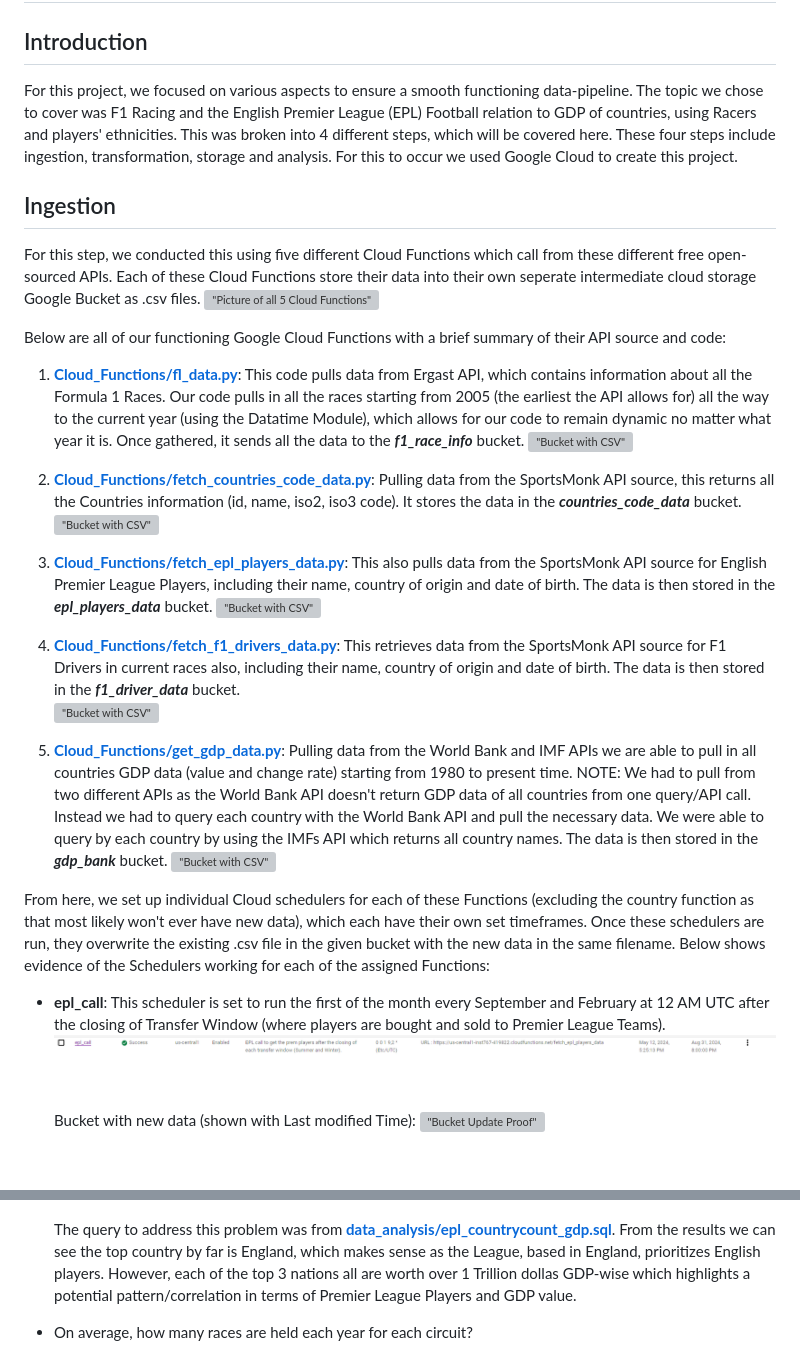
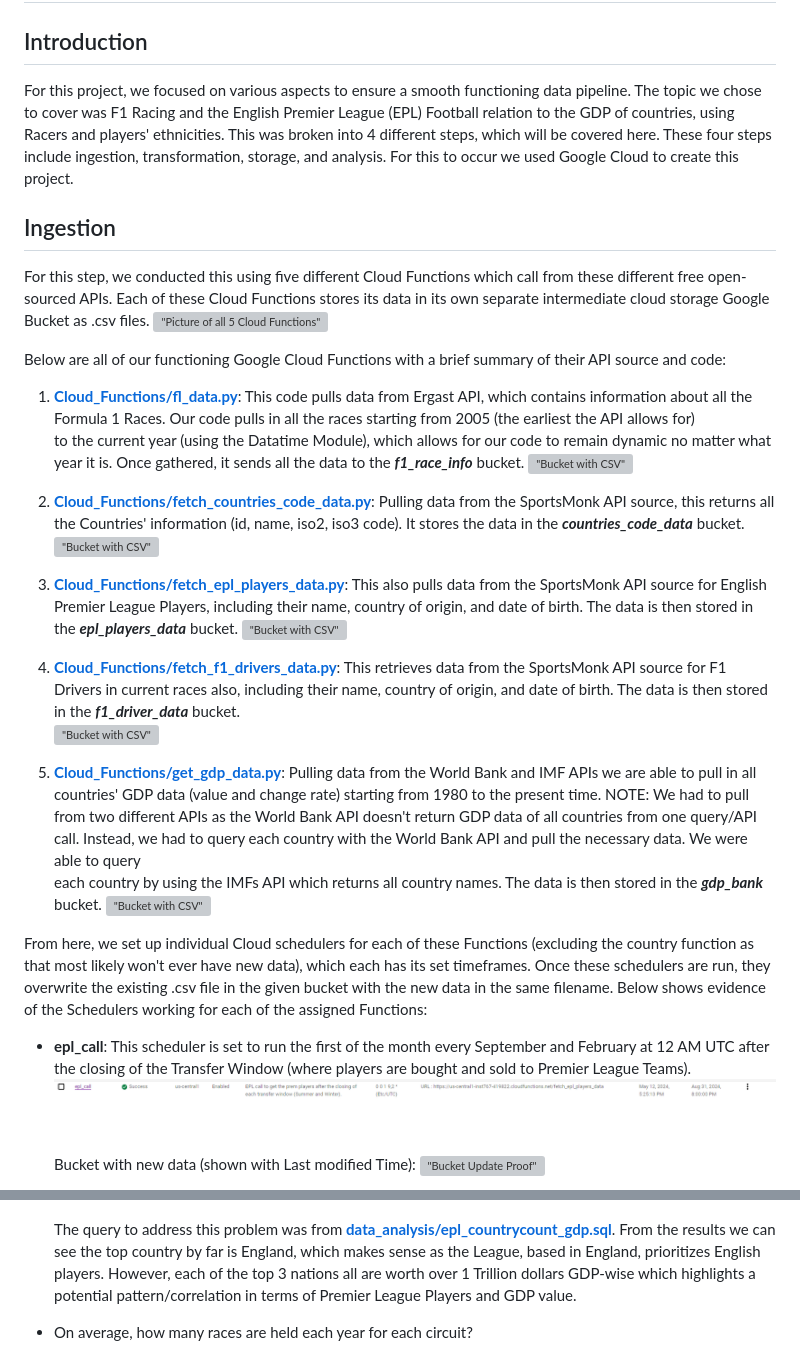
Before and after one commit to KamranDjourshari24/INST767_Project, a Markdown page: README.md, 2 parts joined by grey strips. Drawn GitHub-style; blank space fills up the shorter version; grey boxes are pictures that could not be loaded.

```diff
--- a/README.md
+++ b/README.md
@@ -4,18 +4,18 @@
 
 ## Introduction
 For this project, we focused on various aspects to ensure a smooth functioning
-data-pipeline. The topic we chose to cover was F1 Racing and the English Premier
-League (EPL) Football relation to GDP of countries, using Racers and
+data pipeline. The topic we chose to cover was F1 Racing and the English Premier
+League (EPL) Football relation to the GDP of countries, using Racers and
 players' ethnicities. This was broken into 4 different steps, which
 will be covered here. These four steps include ingestion, transformation,
-storage and analysis. For this to occur we used Google Cloud to create this
+storage, and analysis. For this to occur we used Google Cloud to create this
 project.
 
 
 ## Ingestion
 For this step, we conducted this using five different Cloud Functions which call
-from these different free open-sourced APIs. Each of these Cloud Functions store
-their data into their own seperate intermediate cloud storage Google Bucket as
+from these different free open-sourced APIs. Each of these Cloud Functions stores
+its data in its own separate intermediate cloud storage Google Bucket as
 .csv files.
 !["Picture of all 5 Cloud Functions"](images/cloud_functions_success.png)
 
@@ -24,48 +24,48 @@ their API source and code:
 
 1. [**Cloud_Functions/fl_data.py**](https://github.com/KamranDjourshari24/INST767_Project/blob/main/Cloud_Functions/f1_data.py): This code pulls data from Ergast API, which
     contains information about all the Formula 1 Races. Our code pulls in all
-    the races starting from 2005 (the earliest the API allows for) all the way
+    the races starting from 2005 (the earliest the API allows for)
     to the current year (using the Datatime Module), which allows for our code
     to remain dynamic no matter what year it is. Once gathered, it sends all the
     data to the ***f1_race_info*** bucket.
     !["Bucket with CSV"](images/f1_race_bucket.png)
 
 2. [**Cloud_Functions/fetch_countries_code_data.py**](https://github.com/KamranDjourshari24/INST767_Project/blob/main/Cloud_Functions/fetch_countries_code_data.py): Pulling data from the
-    SportsMonk API source, this returns all the Countries information (id, name,
+    SportsMonk API source, this returns all the Countries' information (id, name,
     iso2, iso3 code). It stores the data in the ***countries_code_data***
     bucket.
     !["Bucket with CSV"](images/countries_bucket.png)
 
 3. [**Cloud_Functions/fetch_epl_players_data.py**](https://github.com/KamranDjourshari24/INST767_Project/blob/main/Cloud_Functions/fetch_epl_players_data.py): This also pulls data from the
     SportsMonk API source for English Premier League Players, including their
-    name, country of origin and date of birth. The data is then stored in the
+    name, country of origin, and date of birth. The data is then stored in the
     ***epl_players_data*** bucket.
     !["Bucket with CSV"](images/epl_bucket.png)
 
 4. [**Cloud_Functions/fetch_f1_drivers_data.py**](https://github.com/KamranDjourshari24/INST767_Project/blob/main/Cloud_Functions/fetch_f1_drivers_data.py): This retrieves data from the
     SportsMonk API source for F1 Drivers in current races also, including their
-    name, country of origin and date of birth. The data is then stored in the
+    name, country of origin, and date of birth. The data is then stored in the
     ***f1_driver_data*** bucket.
     !["Bucket with CSV"](images/f1_driver_bucket.png)
 
 5. [**Cloud_Functions/get_gdp_data.py**](https://github.com/KamranDjourshari24/INST767_Project/blob/main/Cloud_Functions/get_gdp_data.py): Pulling data from the World Bank and
-    IMF APIs we are able to pull in all countries GDP data (value and change
-    rate) starting from 1980 to present time. NOTE: We had to pull from two
+    IMF APIs we are able to pull in all countries' GDP data (value and change
+    rate) starting from 1980 to the present time. NOTE: We had to pull from two
     different APIs as the World Bank API doesn't return GDP data of all
-    countries from one query/API call. Instead we had to query each country with
-    the World Bank API and pull the necessary data. We were able to query by
+    countries from one query/API call. Instead, we had to query each country with
+    the World Bank API and pull the necessary data. We were able to query
     each country by using the IMFs API which returns all country names. The data
     is then stored in the ***gdp_bank*** bucket.
     !["Bucket with CSV"](images/gdp_bucket.png)
 
 From here, we set up individual Cloud schedulers for each of these Functions (excluding the country
-function as that most likely won't ever have new data), which each have their own set timeframes.
+function as that most likely won't ever have new data), which each has its set timeframes.
 Once these schedulers are run, they overwrite the existing .csv file in the given bucket with the
 new data in the same filename. Below shows evidence of the Schedulers working for each of the
 assigned Functions:
 
 - **epl_call**: This scheduler is set to run the first of the month every September and February
-    at 12 AM UTC after the closing of Transfer Window (where players are bought and sold to Premier
+    at 12 AM UTC after the closing of the Transfer Window (where players are bought and sold to Premier
     League Teams).
     !["Scheduler Proof"](images/epl_call1.png)
 
@@ -195,7 +195,7 @@ average GDP?
     The query to address this problem was from [**data_analysis/epl_countrycount_gdp.sql**](https://github.com/KamranDjourshari24/INST767_Project/blob/main/data_analysis/epl_countrycount_gdp.sql).
     From the results we can see the top country by far is England, which makes sense as the League,
     based in England, prioritizes English players. However, each of the top 3 nations all are worth
-    over 1 Trillion dollas GDP-wise which highlights a potential pattern/correlation in terms of
+    over 1 Trillion dollars GDP-wise which highlights a potential pattern/correlation in terms of
     Premier League Players and GDP value.
 
 -  On average, how many races are held each year for each circuit?
```
Also changed, not shown: other parts of README.md (+30 -30 lines).
